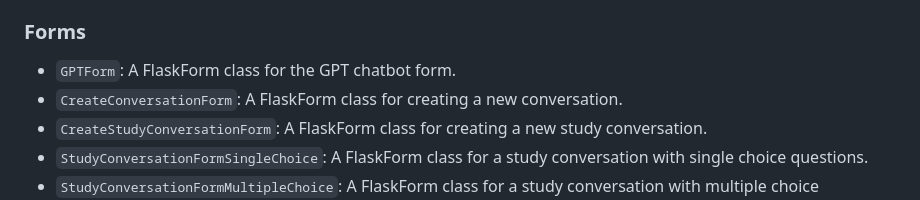
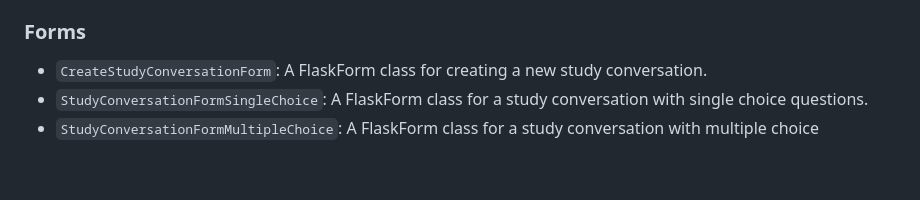
Before and after one commit to Austin-Tracy/Flask-Projects, a Markdown page: gpt_app/README.md, the part around the change. GitHub-like rendering; blank space fills up the shorter version.

```diff
--- a/gpt_app/README.md
+++ b/gpt_app/README.md
@@ -29,8 +29,6 @@ This is a GPT application developed to manage and create interactive study conve
 
 ### Forms
 
-- `GPTForm`: A FlaskForm class for the GPT chatbot form.
-- `CreateConversationForm`: A FlaskForm class for creating a new conversation.
 - `CreateStudyConversationForm`: A FlaskForm class for creating a new study conversation.
 - `StudyConversationFormSingleChoice`: A FlaskForm class for a study conversation with single choice questions.
 - `StudyConversationFormMultipleChoice`: A FlaskForm class for a study conversation with multiple choice questions.
```
